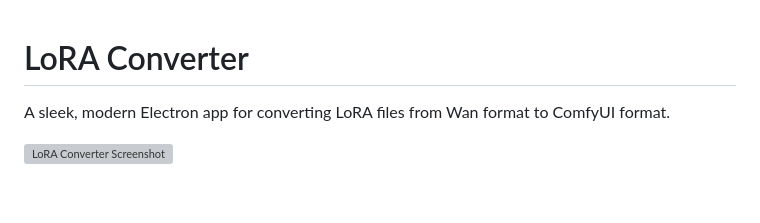
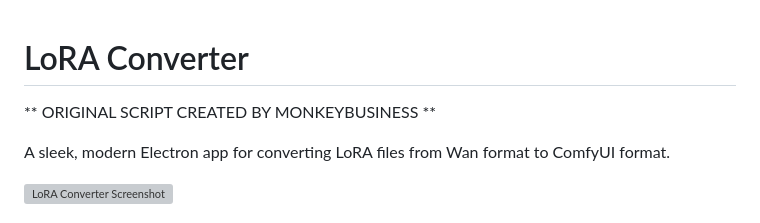
Before and after one commit to cutecaption/FAL-converter-script-UI, a Markdown page: README.md, the part around the change. Drawn GitHub-style; blank space fills up the shorter version; grey boxes are pictures that could not be loaded.

```diff
--- a/README.md
+++ b/README.md
@@ -1,4 +1,5 @@
 # LoRA Converter
+** ORIGINAL SCRIPT CREATED BY MONKEYBUSINESS **
 
 A sleek, modern Electron app for converting LoRA files from Wan format to ComfyUI format.
 
```
